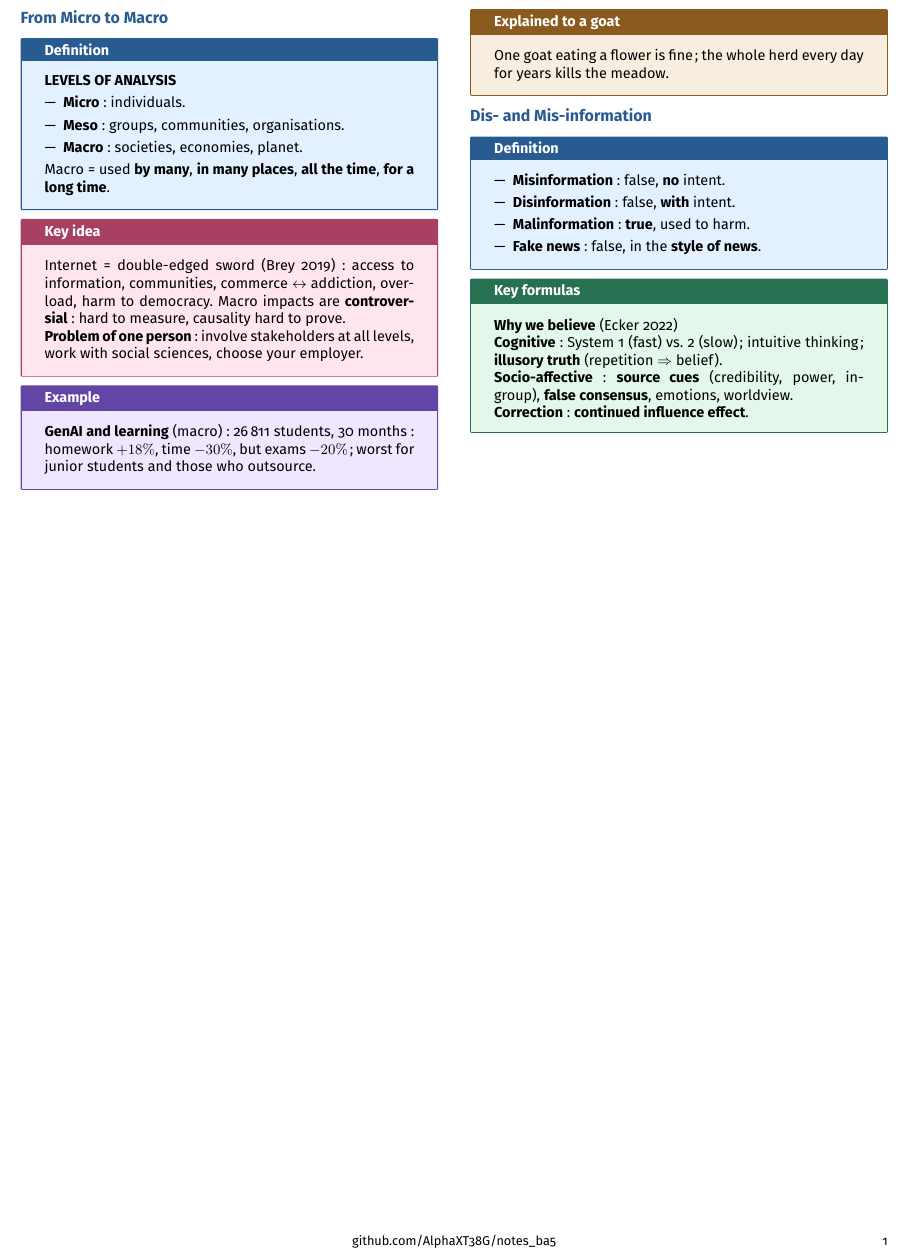
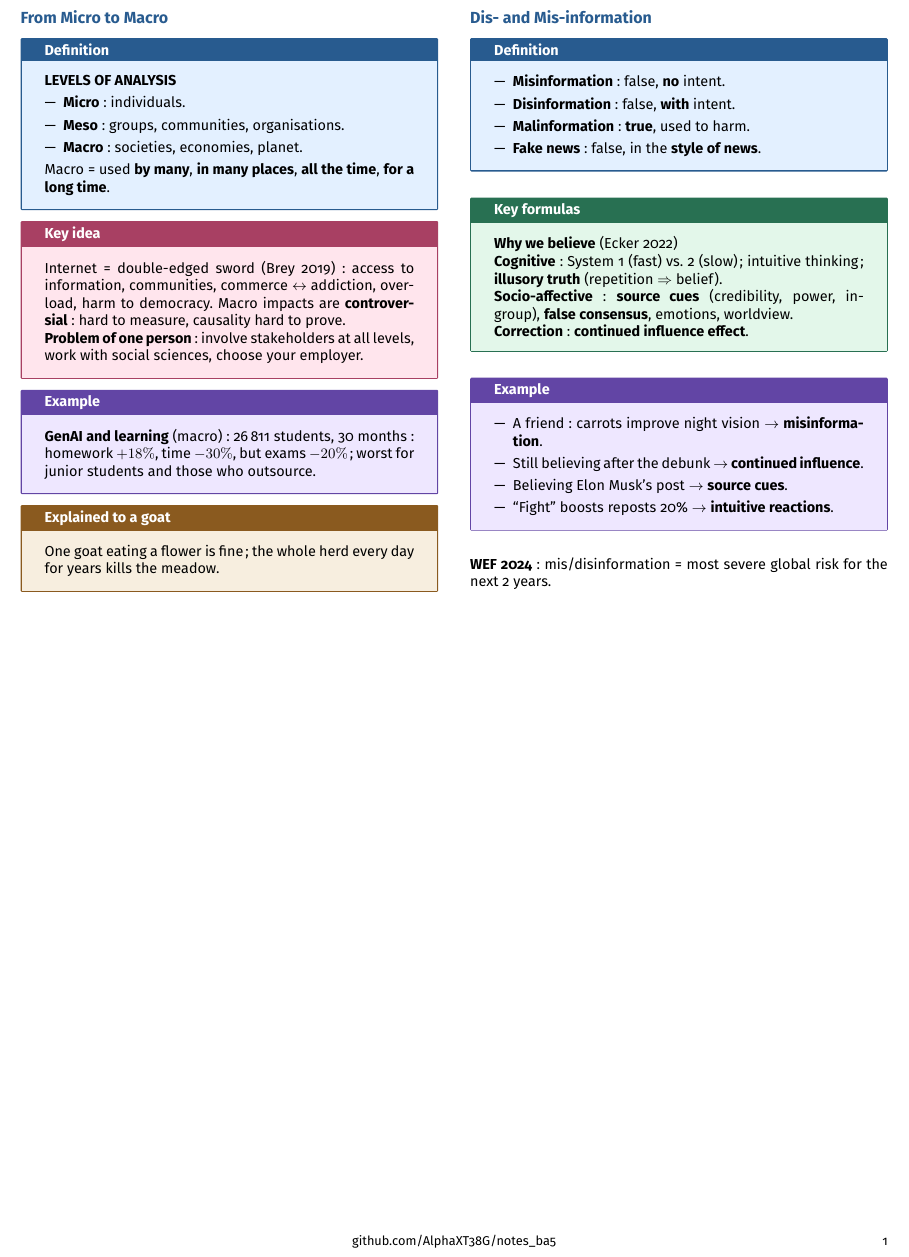
Before and after one commit to AlphaXT38G/notes_ba5, a LaTeX document (respsoft/week/week05.tex): part of the page, cut so that both start at the same text. Compiled offline with pdfLaTeX.

Commit message:
feat(respsoft-week05): add the dis- and mis-information example
Co-Authored-By: Claude Opus 5.5 <noreply@anthropic.com>

```diff
--- a/respsoft/week/week05.tex
+++ b/respsoft/week/week05.tex
@@ -334,6 +334,26 @@ One goat eating a flower is fine; the whole herd every day for years kills the m
 \end{formula}
 
 
+\begin{example}
+
+\begin{itemize}
+
+\item A friend: carrots improve night vision $\rightarrow$ \textbf{misinformation}.
+
+\item Still believing after the debunk $\rightarrow$ \textbf{continued influence}.
+
+\item Believing Elon Musk's post $\rightarrow$ \textbf{source cues}.
+
+\item ``Fight'' boosts reposts 20\% $\rightarrow$ \textbf{intuitive reactions}.
+
+\end{itemize}
+
+\end{example}
+
+
+\textbf{WEF 2024}: mis/disinformation = most severe global risk for the next 2 years.
+
+
 \end{multicols}
 
 
```
